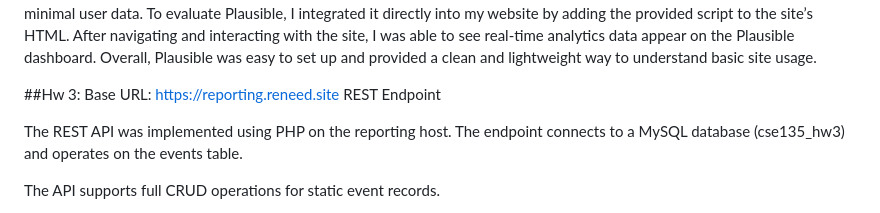
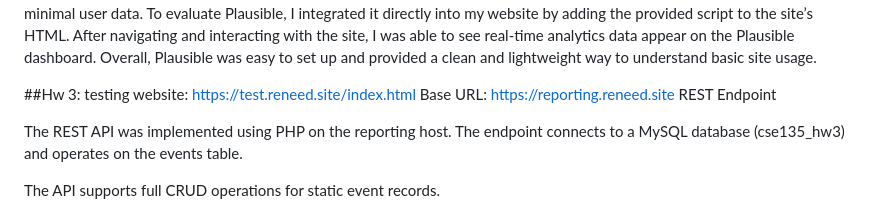
Before and after one commit to renjen/cse135site, a Markdown page: README.md, the part around the change. GitHub-like rendering.

Commit message:
Add testing website and base URL information

```diff
--- a/README.md
+++ b/README.md
@@ -171,6 +171,7 @@ To evaluate Plausible, I integrated it directly into my website by adding the pr
 
 
 ##Hw 3:
+testing website: https://test.reneed.site/index.html
 Base URL: https://reporting.reneed.site
 REST Endpoint
 
```
